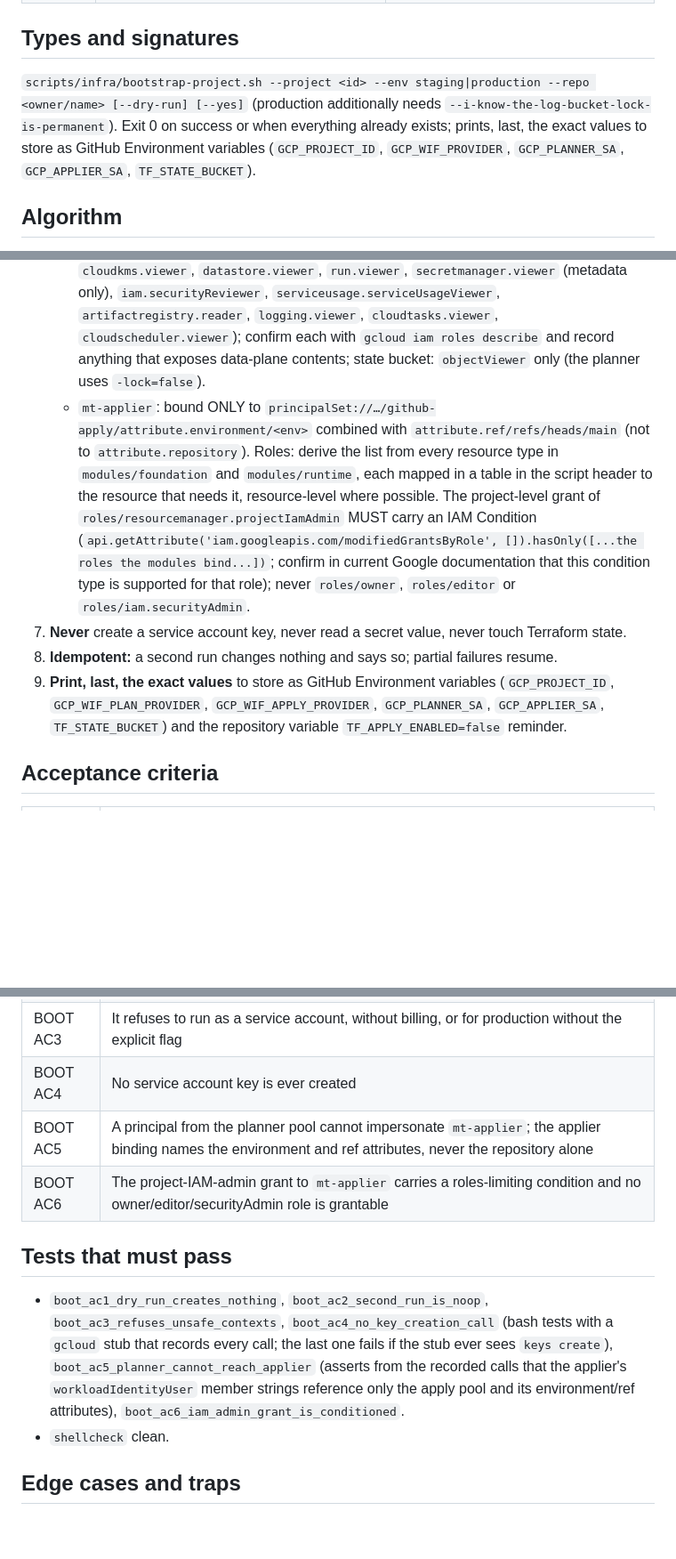
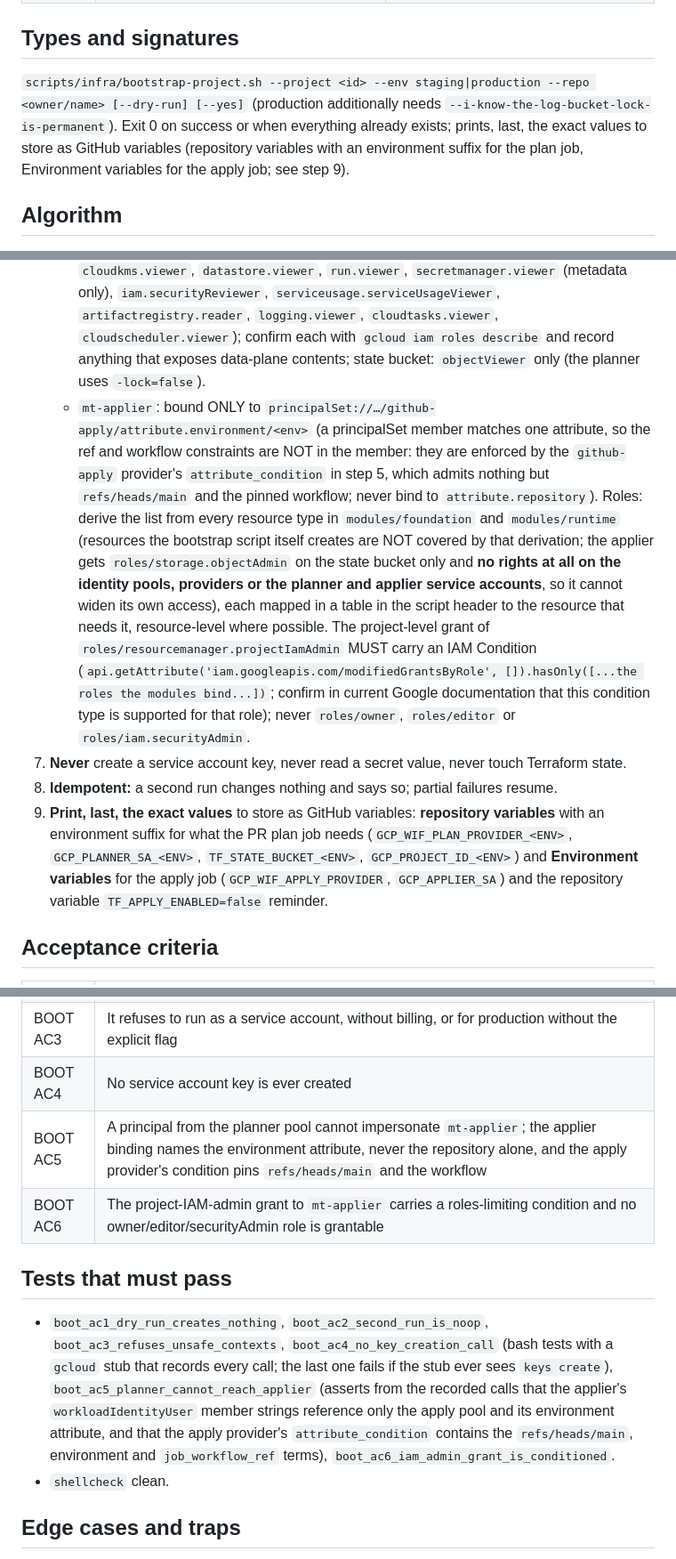
Before and after one commit to difficultnerd/MailTinder, a Markdown page: docs/backlog/T-1116-bootstrap-project-script.md, 3 parts joined by grey strips. Shown at 89% size. Drawn GitHub-style; blank space fills up the shorter version.

```diff
--- a/docs/backlog/T-1116-bootstrap-project-script.md
+++ b/docs/backlog/T-1116-bootstrap-project-script.md
@@ -21,7 +21,7 @@ The owner pastes one command per project (staging and production). It shows what
 
 ## Types and signatures
 
-`scripts/infra/bootstrap-project.sh --project <id> --env staging|production --repo <owner/name> [--dry-run] [--yes]` (production additionally needs `--i-know-the-log-bucket-lock-is-permanent`). Exit 0 on success or when everything already exists; prints, last, the exact values to store as GitHub Environment variables (`GCP_PROJECT_ID`, `GCP_WIF_PROVIDER`, `GCP_PLANNER_SA`, `GCP_APPLIER_SA`, `TF_STATE_BUCKET`).
+`scripts/infra/bootstrap-project.sh --project <id> --env staging|production --repo <owner/name> [--dry-run] [--yes]` (production additionally needs `--i-know-the-log-bucket-lock-is-permanent`). Exit 0 on success or when everything already exists; prints, last, the exact values to store as GitHub variables (repository variables with an environment suffix for the plan job, Environment variables for the apply job; see step 9).
 
 ## Algorithm
 
@@ -34,10 +34,10 @@ The owner pastes one command per project (staging and production). It shows what
    - `github-apply` with one provider whose condition is `assertion.repository == '<repo>' && assertion.ref == 'refs/heads/main' && assertion.environment == '<env>' && assertion.job_workflow_ref == '<repo>/.github/workflows/terraform.yml@refs/heads/main'`. Only this provider maps `attribute.environment`, `attribute.ref` and `attribute.job_workflow_ref`.
 6. **Service accounts and bindings.**
    - `mt-planner`: bound to `principalSet://…/github-plan/attribute.repository/<repo>`. Roles: narrow per-service viewers instead of `roles/viewer` (for example `cloudkms.viewer`, `datastore.viewer`, `run.viewer`, `secretmanager.viewer` (metadata only), `iam.securityReviewer`, `serviceusage.serviceUsageViewer`, `artifactregistry.reader`, `logging.viewer`, `cloudtasks.viewer`, `cloudscheduler.viewer`); confirm each with `gcloud iam roles describe` and record anything that exposes data-plane contents; state bucket: `objectViewer` only (the planner uses `-lock=false`).
-   - `mt-applier`: bound ONLY to `principalSet://…/github-apply/attribute.environment/<env>` combined with `attribute.ref/refs/heads/main` (not to `attribute.repository`). Roles: derive the list from every resource type in `modules/foundation` and `modules/runtime`, each mapped in a table in the script header to the resource that needs it, resource-level where possible. The project-level grant of `roles/resourcemanager.projectIamAdmin` MUST carry an IAM Condition (`api.getAttribute('iam.googleapis.com/modifiedGrantsByRole', []).hasOnly([...the roles the modules bind...])`; confirm in current Google documentation that this condition type is supported for that role); never `roles/owner`, `roles/editor` or `roles/iam.securityAdmin`.
+   - `mt-applier`: bound ONLY to `principalSet://…/github-apply/attribute.environment/<env>` (a principalSet member matches one attribute, so the ref and workflow constraints are NOT in the member: they are enforced by the `github-apply` provider's `attribute_condition` in step 5, which admits nothing but `refs/heads/main` and the pinned workflow; never bind to `attribute.repository`). Roles: derive the list from every resource type in `modules/foundation` and `modules/runtime` (resources the bootstrap script itself creates are NOT covered by that derivation; the applier gets `roles/storage.objectAdmin` on the state bucket only and **no rights at all on the identity pools, providers or the planner and applier service accounts**, so it cannot widen its own access), each mapped in a table in the script header to the resource that needs it, resource-level where possible. The project-level grant of `roles/resourcemanager.projectIamAdmin` MUST carry an IAM Condition (`api.getAttribute('iam.googleapis.com/modifiedGrantsByRole', []).hasOnly([...the roles the modules bind...])`; confirm in current Google documentation that this condition type is supported for that role); never `roles/owner`, `roles/editor` or `roles/iam.securityAdmin`.
 7. **Never** create a service account key, never read a secret value, never touch Terraform state.
 8. **Idempotent:** a second run changes nothing and says so; partial failures resume.
-9. **Print, last, the exact values** to store as GitHub Environment variables (`GCP_PROJECT_ID`, `GCP_WIF_PLAN_PROVIDER`, `GCP_WIF_APPLY_PROVIDER`, `GCP_PLANNER_SA`, `GCP_APPLIER_SA`, `TF_STATE_BUCKET`) and the repository variable `TF_APPLY_ENABLED=false` reminder.
+9. **Print, last, the exact values** to store as GitHub variables: **repository variables** with an environment suffix for what the PR plan job needs (`GCP_WIF_PLAN_PROVIDER_<ENV>`, `GCP_PLANNER_SA_<ENV>`, `TF_STATE_BUCKET_<ENV>`, `GCP_PROJECT_ID_<ENV>`) and **Environment variables** for the apply job (`GCP_WIF_APPLY_PROVIDER`, `GCP_APPLIER_SA`) and the repository variable `TF_APPLY_ENABLED=false` reminder.
 
 ## Acceptance criteria
 
@@ -47,12 +47,12 @@ The owner pastes one command per project (staging and production). It shows what
 | BOOT AC2 | A second run is a no-op |
 | BOOT AC3 | It refuses to run as a service account, without billing, or for production without the explicit flag |
 | BOOT AC4 | No service account key is ever created |
-| BOOT AC5 | A principal from the planner pool cannot impersonate `mt-applier`; the applier binding names the environment and ref attributes, never the repository alone |
+| BOOT AC5 | A principal from the planner pool cannot impersonate `mt-applier`; the applier binding names the environment attribute, never the repository alone, and the apply provider's condition pins `refs/heads/main` and the workflow |
 | BOOT AC6 | The project-IAM-admin grant to `mt-applier` carries a roles-limiting condition and no owner/editor/securityAdmin role is grantable |
 
 ## Tests that must pass
 
-- `boot_ac1_dry_run_creates_nothing`, `boot_ac2_second_run_is_noop`, `boot_ac3_refuses_unsafe_contexts`, `boot_ac4_no_key_creation_call` (bash tests with a `gcloud` stub that records every call; the last one fails if the stub ever sees `keys create`), `boot_ac5_planner_cannot_reach_applier` (asserts from the recorded calls that the applier's `workloadIdentityUser` member strings reference only the apply pool and its environment/ref attributes), `boot_ac6_iam_admin_grant_is_conditioned`.
+- `boot_ac1_dry_run_creates_nothing`, `boot_ac2_second_run_is_noop`, `boot_ac3_refuses_unsafe_contexts`, `boot_ac4_no_key_creation_call` (bash tests with a `gcloud` stub that records every call; the last one fails if the stub ever sees `keys create`), `boot_ac5_planner_cannot_reach_applier` (asserts from the recorded calls that the applier's `workloadIdentityUser` member strings reference only the apply pool and its environment attribute, and that the apply provider's `attribute_condition` contains the `refs/heads/main`, environment and `job_workflow_ref` terms), `boot_ac6_iam_admin_grant_is_conditioned`.
 - `shellcheck` clean.
 
 ## Edge cases and traps
```
Also changed, not shown: docs/backlog/T-1117-terraform-plan-apply-workflow.md (+4 -3 lines), docs/decisions/0003-infrastructure-changes-owner-decides-pipeline-applies.md (+2 -2 lines).
